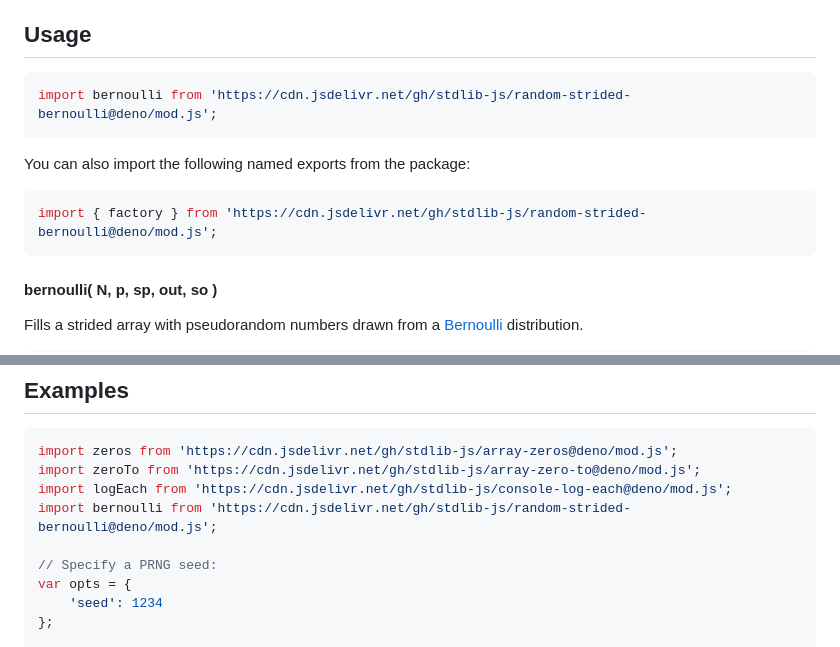
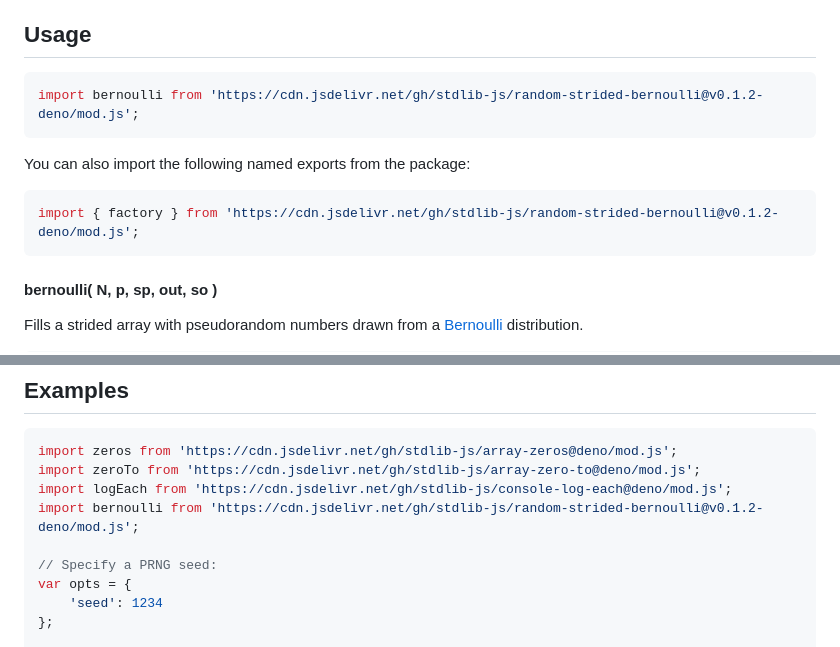
Before and after one commit to stdlib-js/random-strided-bernoulli, a Markdown page: README.md, 2 parts joined by grey strips. Rendered like a GitHub page.

Commit message:
Update README.md for Deno bundle v0.1.2

````diff
--- a/README.md
+++ b/README.md
@@ -42,13 +42,13 @@ limitations under the License.
 ## Usage
 
 ```javascript
-import bernoulli from 'https://cdn.jsdelivr.net/gh/stdlib-js/random-strided-bernoulli@deno/mod.js';
+import bernoulli from 'https://cdn.jsdelivr.net/gh/stdlib-js/random-strided-bernoulli@v0.1.2-deno/mod.js';
 ```
 
 You can also import the following named exports from the package:
 
 ```javascript
-import { factory } from 'https://cdn.jsdelivr.net/gh/stdlib-js/random-strided-bernoulli@deno/mod.js';
+import { factory } from 'https://cdn.jsdelivr.net/gh/stdlib-js/random-strided-bernoulli@v0.1.2-deno/mod.js';
 ```
 
 #### bernoulli( N, p, sp, out, so )
@@ -336,7 +336,7 @@ var sz = random.byteLength;
 import zeros from 'https://cdn.jsdelivr.net/gh/stdlib-js/array-zeros@deno/mod.js';
 import zeroTo from 'https://cdn.jsdelivr.net/gh/stdlib-js/array-zero-to@deno/mod.js';
 import logEach from 'https://cdn.jsdelivr.net/gh/stdlib-js/console-log-each@deno/mod.js';
-import bernoulli from 'https://cdn.jsdelivr.net/gh/stdlib-js/random-strided-bernoulli@deno/mod.js';
+import bernoulli from 'https://cdn.jsdelivr.net/gh/stdlib-js/random-strided-bernoulli@v0.1.2-deno/mod.js';
 
 // Specify a PRNG seed:
 var opts = {
````
